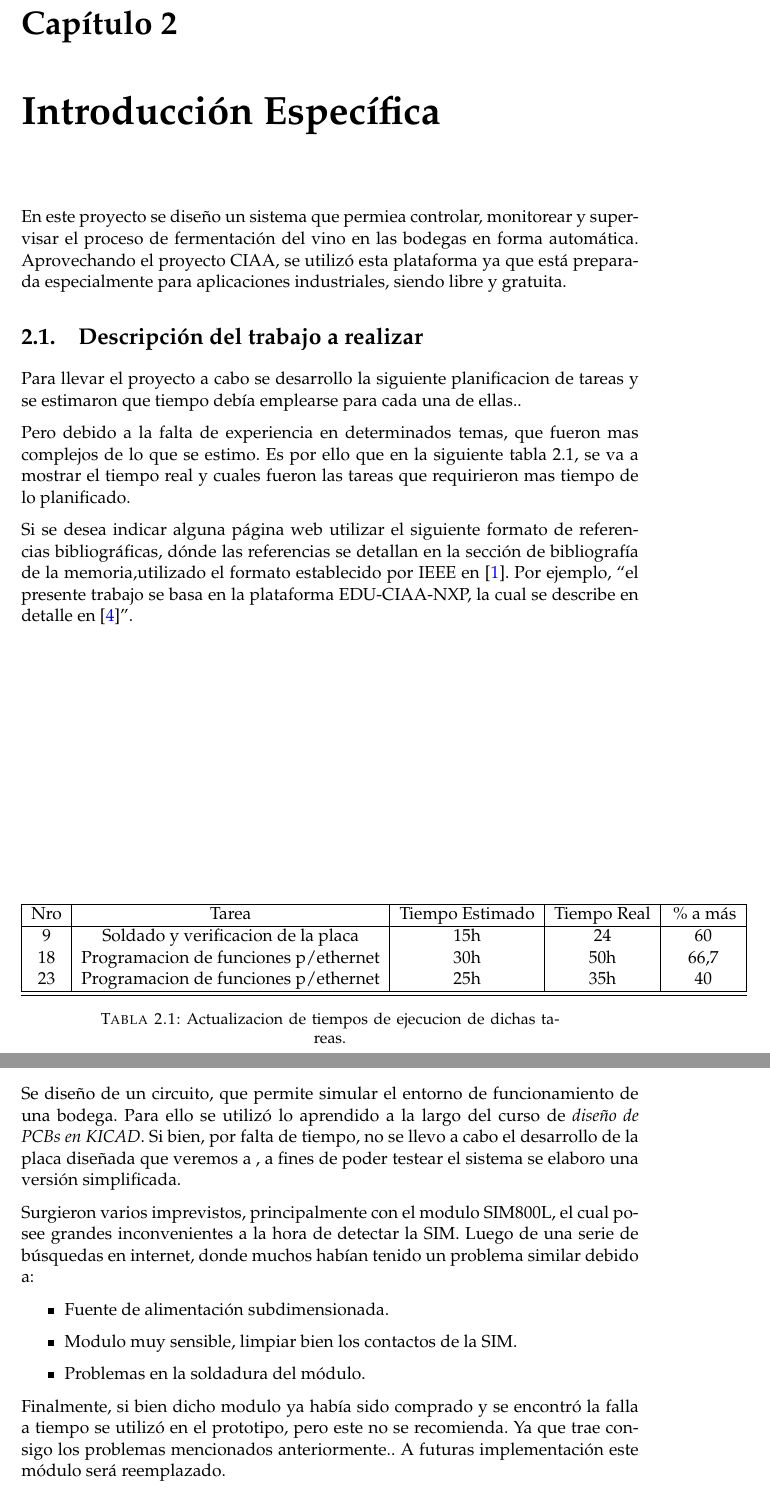
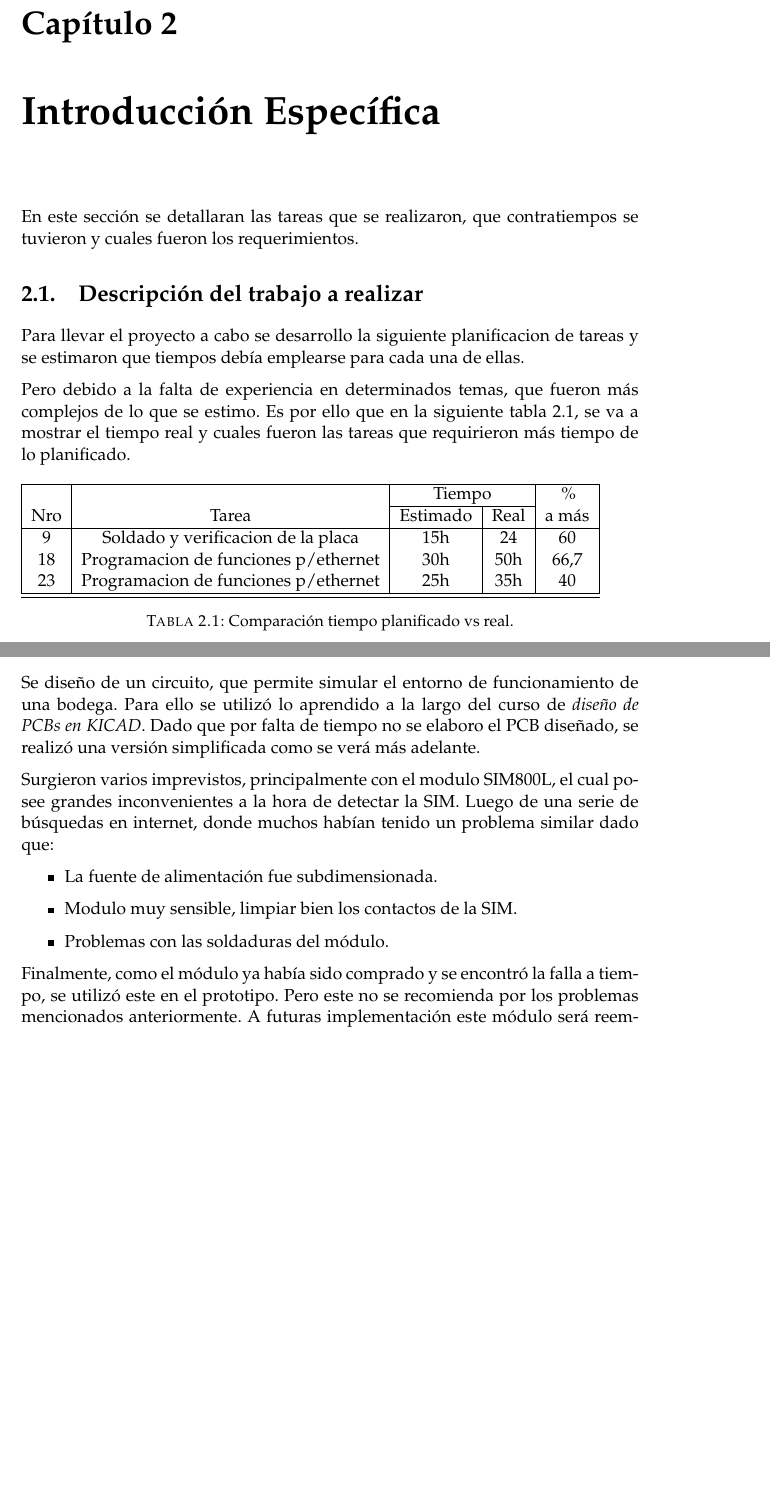
Before and after one commit to lchico/Memoria_chz, a LaTeX thesis (memoria.tex, which reads Chapters/Chapter2.tex, Chapters/Chapter3.tex): two parts of pages 17 and 19 of 41, joined at a grey line, cut so that both start at the same text, the shorter picture padded with empty space. Compiled offline with pdfLaTeX.

Commit message:
Update table chp 2 and fix details chp3

```diff
--- a/Chapters/Chapter2.tex
+++ b/Chapters/Chapter2.tex
@@ -7,12 +7,15 @@
 %%----------------------------------------------------------------------------------------
 %La idea de esta sección es presentar el tema de modo que cualquier persona que no conoce el tema pueda entender de qué se trata y por qué es importante realizar este trabajo y cuál es su impacto.
 
-En este proyecto se diseño un sistema que permiea controlar, monitorear y supervisar el proceso de fermentación del vino en las bodegas en forma automática. Aprovechando el proyecto CIAA, se utilizó esta plataforma ya que está preparada especialmente para aplicaciones industriales, siendo libre y gratuita.
+En este sección se detallaran las tareas que se realizaron, que contratiempos se tuvieron y cuales fueron los requerimientos.
+
+%este proyecto se diseño un sistema que permiea controlar, monitorear y supervisar el proceso de fermentación del vino en las bodegas en forma automática. Aprovechando el proyecto CIAA, se utilizó esta plataforma ya que está preparada especialmente para aplicaciones industriales, siendo libre y gratuita.
+
 
 \section{Descripción del trabajo a realizar}
 %\label{sec:ejemplo}
 
-Para llevar el proyecto a cabo se desarrollo la siguiente planificacion de tareas y se estimaron que tiempo debía emplearse para cada una de ellas..
+Para llevar el proyecto a cabo se desarrollo la siguiente planificacion de tareas y se estimaron que tiempos debía emplearse para cada una de ellas.
 \begin{figure}[htb]
     \centering
         \includegraphics[page=1,clip, trim=0.5cm 4cm 16.3cm 0cm, width=1.00\textwidth]{./Figures/task_list.pdf}
@@ -20,19 +23,20 @@ Para llevar el proyecto a cabo se desarrollo la siguiente planificacion de tarea
     \label{fig:somthing}
 \end{figure}
 
-Pero debido a la falta de experiencia en determinados temas, que fueron mas complejos de lo que se estimo. Es por ello que en la siguiente tabla \ref{tab:update_task}, se va a mostrar el tiempo real y cuales fueron las tareas que requirieron mas tiempo de lo planificado.
+Pero debido a la falta de experiencia en determinados temas, que fueron más complejos de lo que se estimo. Es por ello que en la siguiente tabla \ref{tab:update_task}, se va a mostrar el tiempo real y cuales fueron las tareas que requirieron más tiempo de lo planificado.
 
-\begin{table}
+\begin{table}[hp]
   \begin{tabular}{|c|c|c|c|c|}
     \hline
-    Nro& Tarea & Tiempo Estimado & Tiempo Real & \% a más \\
+       &       & \multicolumn{2}{c|}{ Tiempo} & \%  \\ \cline{3-4}
+    Nro& Tarea &  Estimado &  Real & a más \\
     \hline
     9 & Soldado y verificacion de la placa & 15h & 24 & 60 \\
     18 & Programacion de funciones p/ethernet & 30h & 50h & 66,7 \\
     23 & Programacion de funciones p/ethernet & 25h & 35h & 40 \\
     \hline \hline
   \end{tabular}
-  \caption{Actualizacion de tiempos de ejecucion de dichas tareas.}
+  \caption{Comparación tiempo planificado vs real.}
   \label{tab:update_task}
 \end{table}
 
@@ -66,7 +70,7 @@ Pero debido a la falta de experiencia en determinados temas, que fueron mas comp
 %
 %Se recomienda no utilizar una sección de glosario sino colocar la descripción de las abreviaturas como parte del mismo cuerpo del texto. Por ejemplo, RTOS (\textit{Real Time Operating System}, Sistema Operativo de Tiempo Real) o en caso de considerarlo apropiado mediante notas a pie de página.
 %
-Si se desea indicar alguna página web utilizar el siguiente formato de referencias bibliográficas, dónde las referencias se detallan en la sección de bibliografía de la memoria,utilizado el formato establecido por IEEE en \citep{IEEE:citation}. Por ejemplo, ``el presente trabajo se basa en la plataforma EDU-CIAA-NXP, la cual se describe en detalle en \citep{CIAA}''.
+%Si se desea indicar alguna página web utilizar el siguiente formato de referencias bibliográficas, dónde las referencias se detallan en la sección de bibliografía de la memoria,utilizado el formato establecido por IEEE en \citep{IEEE:citation}. Por ejemplo, ``el presente trabajo se basa en la plataforma EDU-CIAA-NXP, la cual se describe en detalle en \citep{CIAA}''.
 %
 %\subsection{Figuras}
 %
--- a/Chapters/Chapter3.tex
+++ b/Chapters/Chapter3.tex
@@ -44,15 +44,16 @@ En este capítulo se veremos cómo se desarrolló un hardware básico para poder
 
 \section{Hardware}
 
-Se diseño de un circuito, que permite simular el entorno de funcionamiento de una bodega. Para ello se utilizó lo aprendido a la largo del curso de \emph{diseño de PCBs en KICAD}. Si bien, por falta de tiempo, no se llevo a cabo el desarrollo de la placa diseñada que veremos a , a fines de poder testear el sistema se elaboro una versión simplificada.
+Se diseño de un circuito, que permite simular el entorno de funcionamiento de una bodega. Para ello se utilizó lo aprendido a la largo del curso de \emph{diseño de PCBs en KICAD}. Dado que por falta de tiempo no se elaboro el PCB diseñado, se realizó una versión simplificada como se verá más adelante.
 
-Surgieron varios imprevistos, principalmente con el modulo SIM800L, el cual posee grandes inconvenientes a la hora de detectar la SIM. Luego de una serie de búsquedas en internet, donde muchos habían tenido un problema similar debido a:
+Surgieron varios imprevistos, principalmente con el modulo SIM800L, el cual posee grandes inconvenientes a la hora de detectar la SIM. Luego de una serie de búsquedas en internet, donde muchos habían tenido un problema similar dado que:
 \begin{itemize}
-  \item Fuente de alimentación subdimensionada.
+  \item La fuente de alimentación fue subdimensionada.
   \item Modulo muy sensible, limpiar bien los contactos de la SIM.
-  \item Problemas en la soldadura del módulo.
+  \item Problemas con las soldaduras del módulo.
 \end{itemize}
-Finalmente, si bien dicho modulo ya había sido comprado y se encontró la falla a tiempo se utilizó en el prototipo, pero este no se recomienda. Ya que trae consigo los problemas mencionados anteriormente.. A futuras implementación este módulo será reemplazado.
+Finalmente, como el módulo ya había sido comprado y se encontró la falla a tiempo, se utilizó este en el prototipo.
+Pero este no se recomienda por los problemas mencionados anteriormente. A futuras implementación este módulo será reemplazado.
 
 
 \subsection{Diagrama en bloque}
```
Also changed, not shown: Chapters/Chapter3.tex (6 more changed lines), 3 other files.
